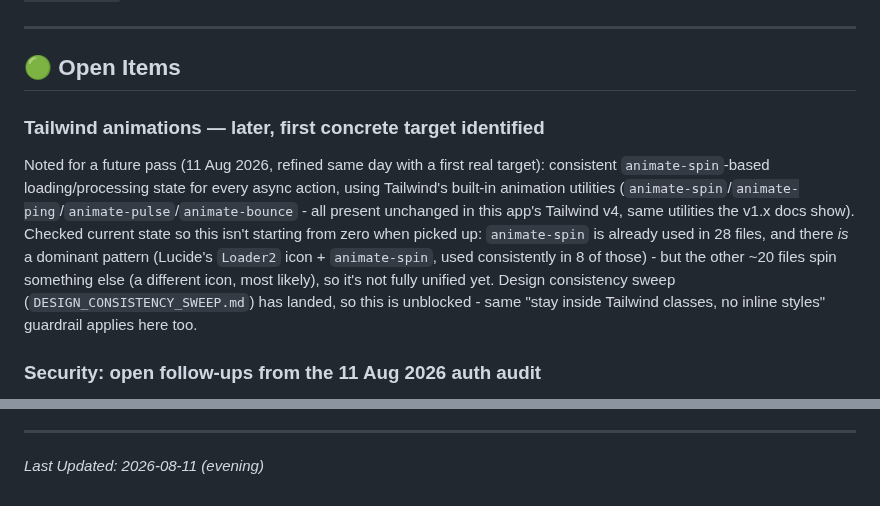
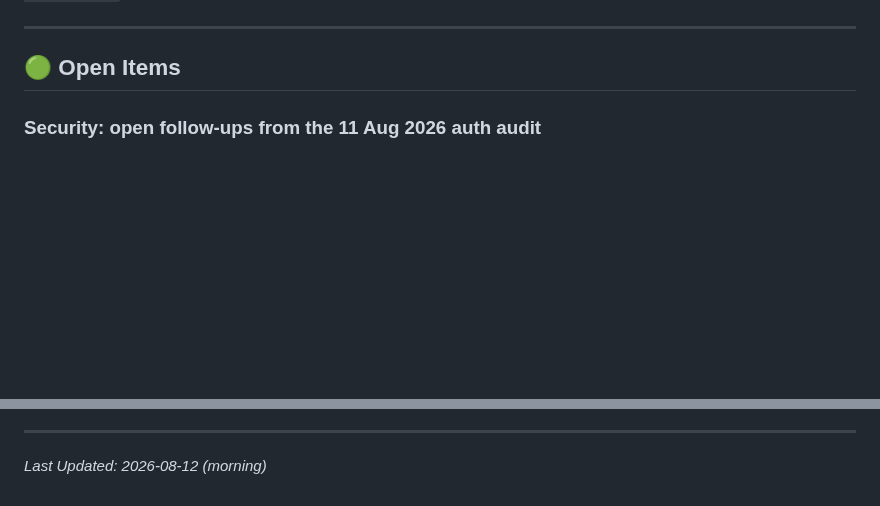
Before and after one commit to tarpanpatel/artists_farm, a Markdown page: ROADMAP.md, 2 parts joined by grey strips. Rendered like a GitHub page; blank space fills up the shorter version.

Commit message:
docs: remove shipped Tailwind animations item from ROADMAP.md
Loading-spinner consistency is done (see CashDrawerManager fix,
commit bd3ea01) - per this doc's own convention, completed items are
removed once shipped rather than left stale.

```diff
--- a/ROADMAP.md
+++ b/ROADMAP.md
@@ -5,22 +5,6 @@ This document tracks identified bugs, pending backend API integrations, and upco
 ---
 
 ## 🟢 Open Items
-
-### Tailwind animations — later, first concrete target identified
-
-Noted for a future pass (11 Aug 2026, refined same day with a first real
-target): consistent `animate-spin`-based loading/processing state for
-every async action, using Tailwind's built-in animation utilities
-(`animate-spin`/`animate-ping`/`animate-pulse`/`animate-bounce` - all
-present unchanged in this app's Tailwind v4, same utilities the v1.x docs
-show). Checked current state so this isn't starting from zero when
-picked up: `animate-spin` is already used in 28 files, and there *is* a
-dominant pattern (Lucide's `Loader2` icon + `animate-spin`, used
-consistently in 8 of those) - but the other ~20 files spin something
-else (a different icon, most likely), so it's not fully unified yet.
-Design consistency sweep (`DESIGN_CONSISTENCY_SWEEP.md`) has landed, so
-this is unblocked - same "stay inside Tailwind classes, no inline styles"
-guardrail applies here too.
 
 ### Security: open follow-ups from the 11 Aug 2026 auth audit
 
@@ -114,4 +98,4 @@ What's still open:
 
 ---
 
-*Last Updated: 2026-08-11 (evening)*
+*Last Updated: 2026-08-12 (morning)*
```
